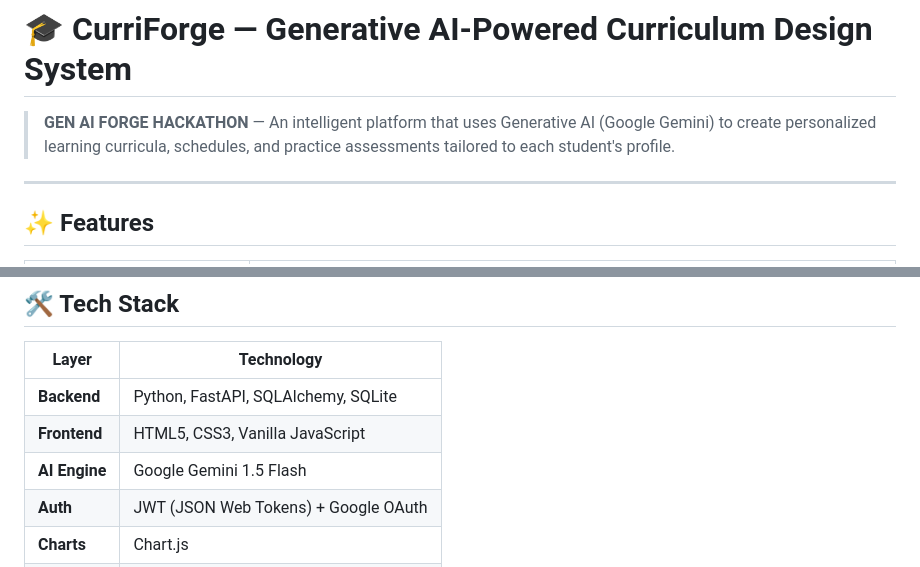
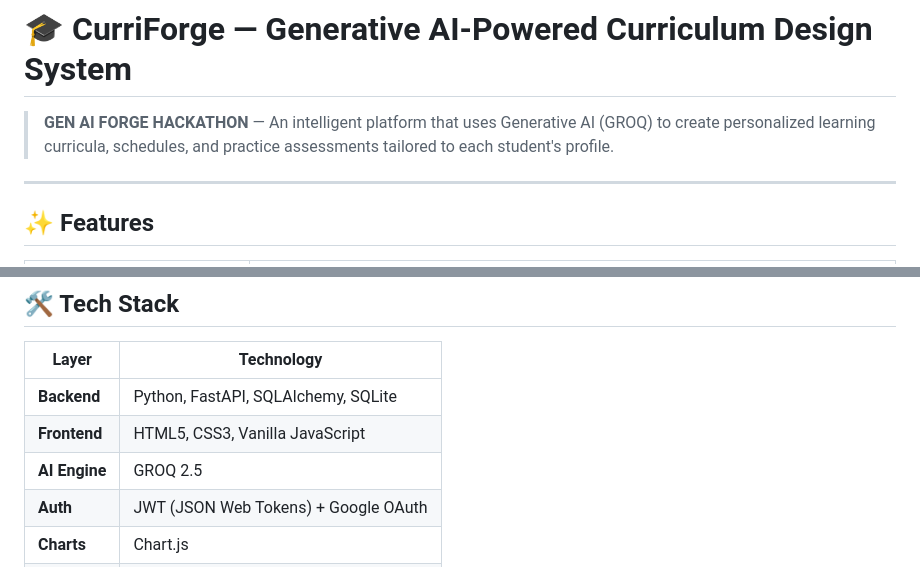
Before and after one commit to Yashaswi0608/Curriforge---Curriculum-Planner, a Markdown page: Curriforge - Curriculum Planner/README.md, 2 parts joined by grey strips. Drawn GitHub-style.

Commit message:
README CHNAGES 1

```diff
--- a/Curriforge - Curriculum Planner/README.md
+++ b/Curriforge - Curriculum Planner/README.md
@@ -1,6 +1,6 @@
 # 🎓 CurriForge — Generative AI-Powered Curriculum Design System
 
-> **GEN AI FORGE HACKATHON** — An intelligent platform that uses Generative AI (Google Gemini) to create personalized learning curricula, schedules, and practice assessments tailored to each student's profile.
+> **GEN AI FORGE HACKATHON** — An intelligent platform that uses Generative AI (GROQ) to create personalized learning curricula, schedules, and practice assessments tailored to each student's profile.
 
 ---
 
@@ -25,7 +25,7 @@
 |-------|-----------|
 | **Backend** | Python, FastAPI, SQLAlchemy, SQLite |
 | **Frontend** | HTML5, CSS3, Vanilla JavaScript |
-| **AI Engine** | Google Gemini 1.5 Flash |
+| **AI Engine** | GROQ 2.5 |
 | **Auth** | JWT (JSON Web Tokens) + Google OAuth |
 | **Charts** | Chart.js |
 | **API** | RESTful APIs |
```
